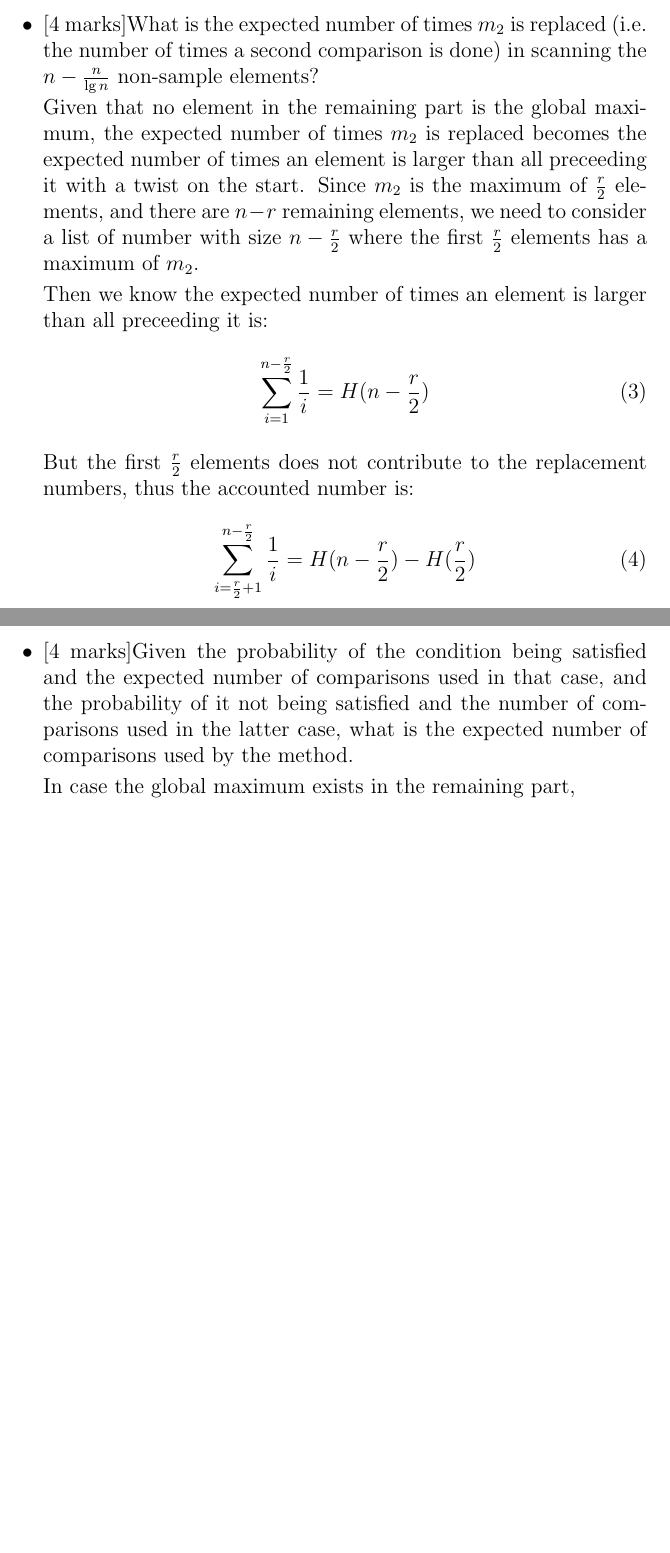
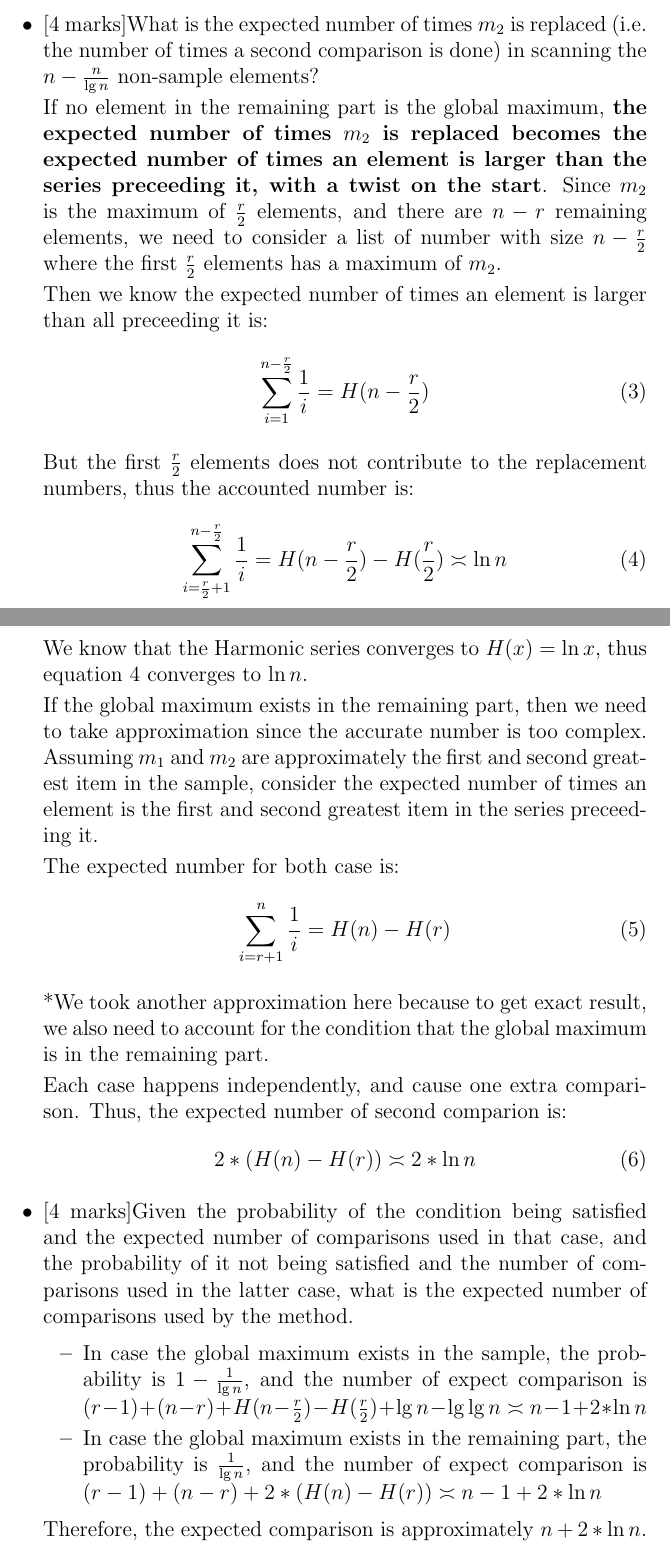
Before and after one commit to SiweiYang/CS466, a LaTeX document (solution10.tex): two parts of pages 2 and 3 of 3, joined at a grey line, cut so that both start at the same text, the shorter picture padded with empty space. Compiled offline with pdfLaTeX.

Commit message:
A10 done

```diff
--- a/solution10.tex
+++ b/solution10.tex
@@ -51,7 +51,7 @@ If the condition is not satisfied, then we need to find the maximum between all
 
 \item{}[4 marks]What is the expected number of times $m_{2}$ is replaced (i.e. the number of times a second comparison is done) in scanning the $n-\frac{n}{\lg n}$ non-sample elements?
 
-Given that no element in the remaining part is the global maximum, the expected number of times $m_{2}$ is replaced becomes the expected number of times an element is larger than all preceeding it with a twist on the start. Since $m_{2}$ is the maximum of $\frac{r}{2}$ elements, and there are $n - r$ remaining elements, we need to consider a list of number with size $n - \frac{r}{2}$ where the first $\frac{r}{2}$ elements has a maximum of $m_{2}$.
+If no element in the remaining part is the global maximum, \textbf{the expected number of times $m_{2}$ is replaced becomes the expected number of times an element is larger than the series preceeding it, with a twist on the start}. Since $m_{2}$ is the maximum of $\frac{r}{2}$ elements, and there are $n - r$ remaining elements, we need to consider a list of number with size $n - \frac{r}{2}$ where the first $\frac{r}{2}$ elements has a maximum of $m_{2}$.
 
 Then we know the expected number of times an element is larger than all preceeding it is:
 \begin{equation}
@@ -59,13 +59,35 @@ Then we know the expected number of times an element is larger than all preceedi
 \end{equation}
 
 But the first $\frac{r}{2}$ elements does not contribute to the replacement numbers, thus the accounted number is:
+\begin{equation} \label{eq:extra-comparison}
+\sum_{i = \frac{r}{2} + 1}^{n - \frac{r}{2}}\frac{1}{i} = H(n - \frac{r}{2}) - H(\frac{r}{2}) \asymp \ln n
+\end{equation}
+
+We know that the Harmonic series converges to $H(x) = \ln x$, thus equation~\ref{eq:extra-comparison} converges to $\ln n$.
+
+If the global maximum exists in the remaining part, then we need to take approximation since the accurate number is too complex. Assuming $m_{1}$ and $m_{2}$ are approximately the first and second greatest item in the sample, consider the expected number of times an element is the first and second greatest item in the series preceeding it.
+
+The expected number for both case is:
 \begin{equation}
-\sum_{i = \frac{r}{2} + 1}^{n - \frac{r}{2}}\frac{1}{i} = H(n - \frac{r}{2}) - H(\frac{r}{2})
+\sum_{i = r + 1}^{n}\frac{1}{i} = H(n) - H(r)
+\end{equation}
+
+*We took another approximation here because to get exact result, we also need to account for the condition that the global maximum is in the remaining part.
+
+Each case happens independently, and cause one extra comparison. Thus, the expected number of second comparion is:
+\begin{equation}
+2 * (H(n) - H(r)) \asymp 2 * \ln n
 \end{equation}
 
 \item{}[4 marks]Given the probability of the condition being satisfied and the expected number of comparisons used in that case, and the probability of it not being satisfied and the number of comparisons used in the latter case, what is the expected number of comparisons used by the method.
 
-In case the global maximum exists in the remaining part,
+\begin{itemize}
+\item{} In case the global maximum exists in the sample, the probability is $1 - \frac{1}{\lg n}$, and the number of expect comparison is $(r - 1) + (n - r) + H(n - \frac{r}{2}) - H(\frac{r}{2}) + \lg n - \lg \lg n \asymp n - 1 + 2 * \ln n$
+\item{} In case the global maximum exists in the remaining part, the probability is $\frac{1}{\lg n}$, and the number of expect comparison is $(r - 1) + (n - r) + 2 * (H(n) - H(r)) \asymp n - 1 + 2 * \ln n$
+\end{itemize}
+
+Therefore, the expected comparison is approximately $n + 2 * \ln n$.
+
 
 \end{itemize}
 
```
Also changed, not shown: solution10.pdf, solution10.tex (2 more changed lines).
